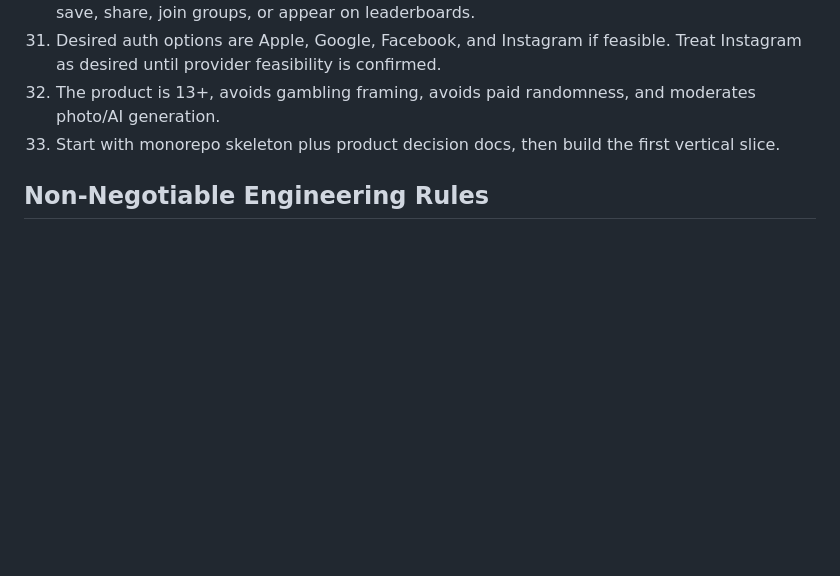
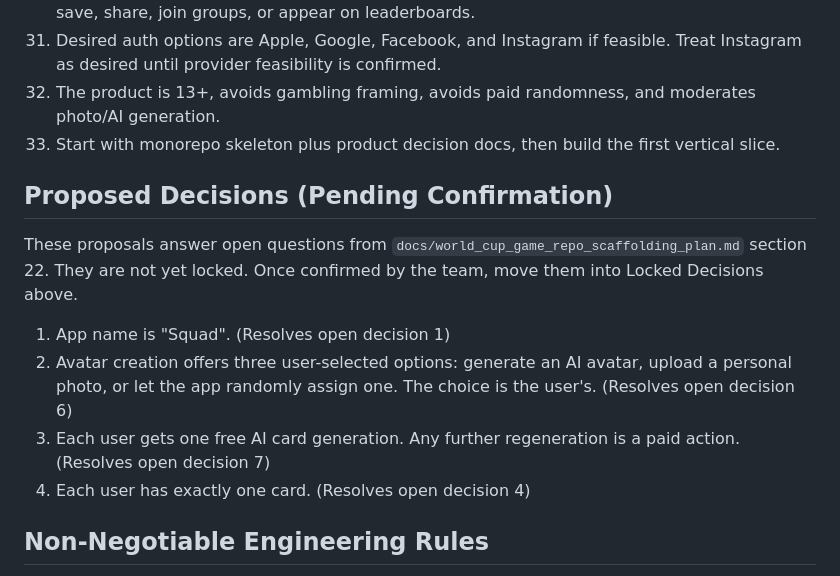
Before and after one commit to DonavenLobo/Idea3_WorldCup2026_Game, a Markdown page: docs/product/mvp_decisions.md, the part around one of its changes. Rendered like a GitHub page; blank space fills up the shorter version.

Commit message:
Propose answers to 4 open onboarding decisions
Adds a "Proposed Decisions" section to mvp_decisions.md answering
open decisions 1, 4, 6, and 7 from the scaffolding plan:
- App name: "Squad"
- Avatar: user picks AI / upload / random
- One free AI generation, regeneration is paid
- One card per user

Marked as pending confirmation, not locked. For team review.

```diff
--- a/docs/product/mvp_decisions.md
+++ b/docs/product/mvp_decisions.md
@@ -48,6 +48,15 @@ The AI footballer card is the core identity, monetization, and sharing surface.
 32. The product is 13+, avoids gambling framing, avoids paid randomness, and moderates photo/AI generation.
 33. Start with monorepo skeleton plus product decision docs, then build the first vertical slice.
 
+## Proposed Decisions (Pending Confirmation)
+
+These proposals answer open questions from `docs/world_cup_game_repo_scaffolding_plan.md` section 22. They are not yet locked. Once confirmed by the team, move them into Locked Decisions above.
+
+1. App name is "Squad". (Resolves open decision 1)
+2. Avatar creation offers three user-selected options: generate an AI avatar, upload a personal photo, or let the app randomly assign one. The choice is the user's. (Resolves open decision 6)
+3. Each user gets one free AI card generation. Any further regeneration is a paid action. (Resolves open decision 7)
+4. Each user has exactly one card. (Resolves open decision 4)
+
 ## Non-Negotiable Engineering Rules
 
 1. Competitive Points must only come from earned gameplay.
```
Also changed, not shown: other parts of docs/product/mvp_decisions.md (+1 -1 lines).
